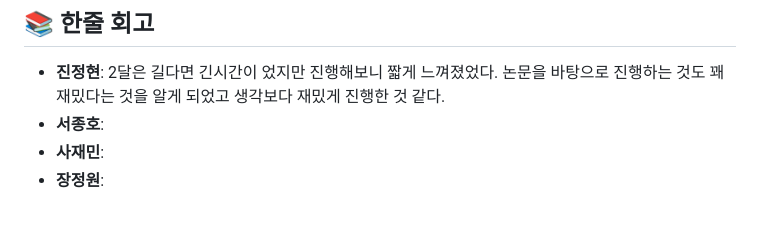
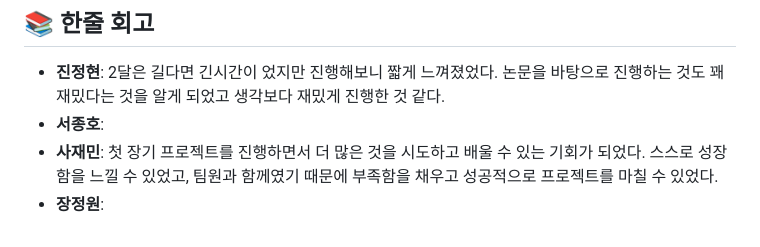
Before and after one commit to SKNETWORKS-FAMILY-AICAMP/SKN02-FINAL-4Team, a Markdown page: README.md, the part around the change. Drawn GitHub-style.

```diff
--- a/README.md
+++ b/README.md
@@ -127,5 +127,5 @@ hitrate@1표
 
 - **진정현**: 2달은 길다면 긴시간이 었지만 진행해보니 짧게 느껴졌었다. 논문을 바탕으로 진행하는 것도 꽤 재밌다는 것을 알게 되었고 생각보다 재밌게 진행한 것 같다.
 - **서종호**:
-- **사재민**:
+- **사재민**: 첫 장기 프로젝트를 진행하면서 더 많은 것을 시도하고 배울 수 있는 기회가 되었다. 스스로 성장함을 느낄 수 있었고, 팀원과 함께였기 때문에 부족함을 채우고 성공적으로 프로젝트를 마칠 수 있었다.
 - **장정원**:
```
